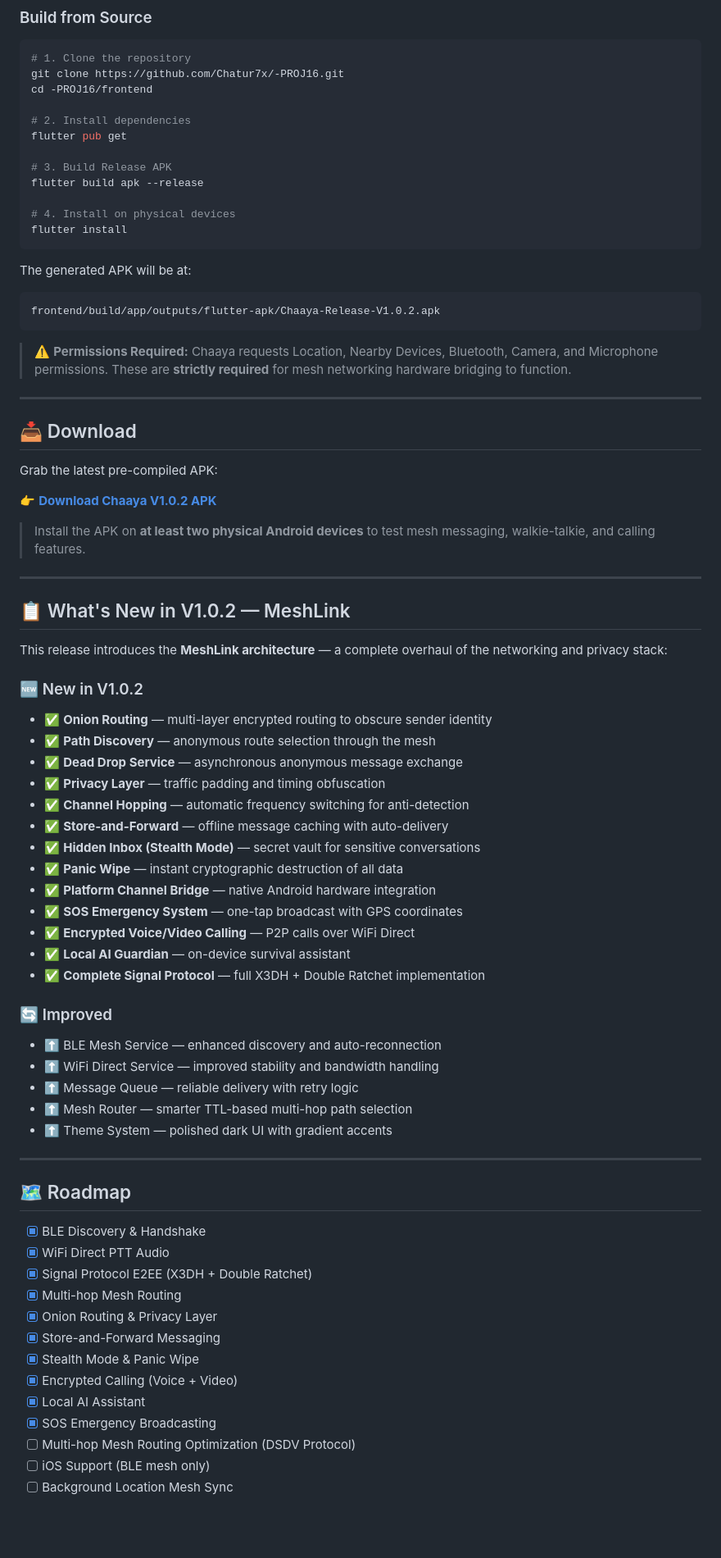
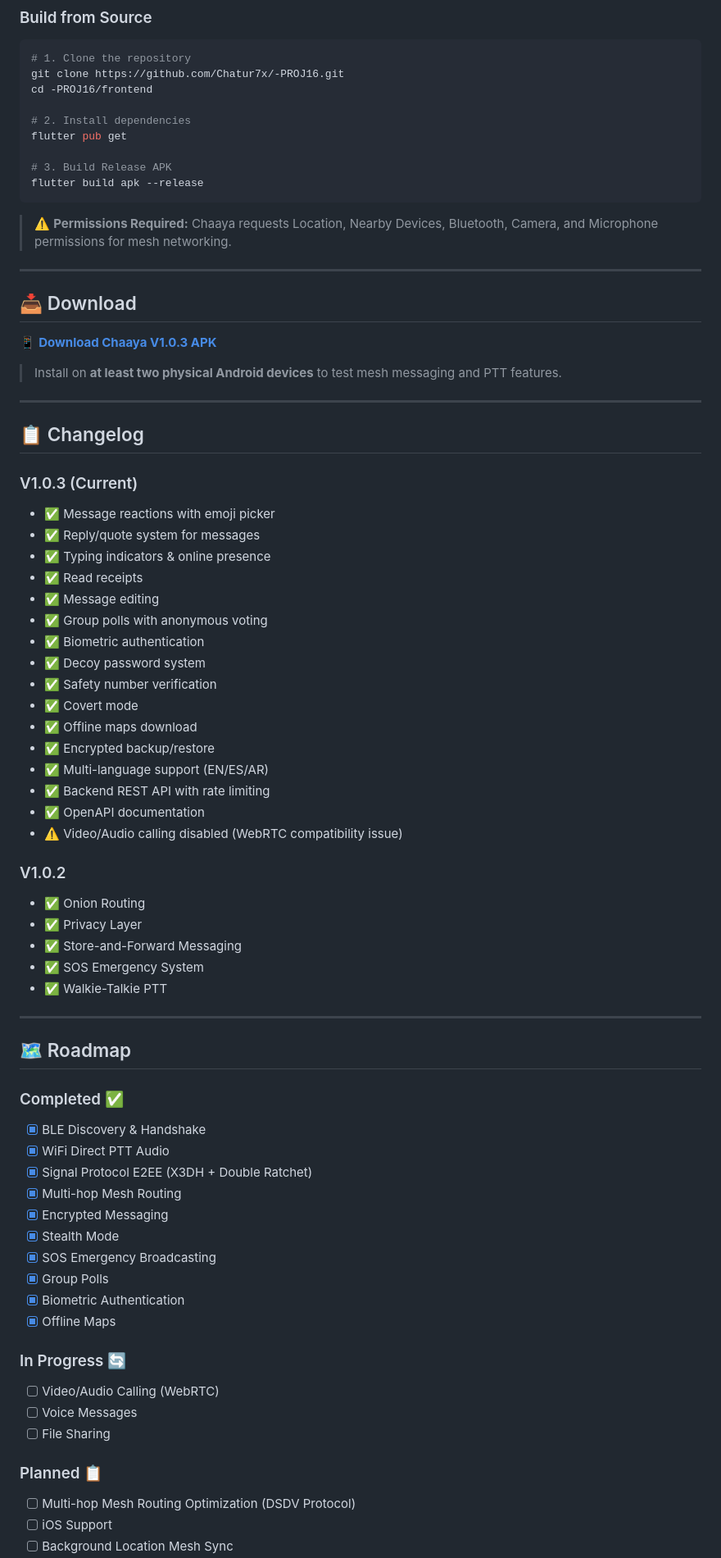
Before and after one commit to Chatur7x/Chhaya, a Markdown page: README.md, the part around one of its changes. Shown at 82% size. Rendered like a GitHub page; blank space fills up the shorter version.

Commit message:
docs: update README for V1.0.3 release with accurate feature status

````diff
--- a/README.md
+++ b/README.md
@@ -205,70 +200,69 @@ flutter pub get
 
 # 3. Build Release APK
 flutter build apk --release
-
-# 4. Install on physical devices
-flutter install
 ```
 
-The generated APK will be at:
-```
-frontend/build/app/outputs/flutter-apk/Chaaya-Release-V1.0.2.apk
-```
-
-> ⚠️ **Permissions Required:** Chaaya requests Location, Nearby Devices, Bluetooth, Camera, and Microphone permissions. These are **strictly required** for mesh networking hardware bridging to function.
+> ⚠️ **Permissions Required:** Chaaya requests Location, Nearby Devices, Bluetooth, Camera, and Microphone permissions for mesh networking.
 
 ---
 
 ## 📥 Download
 
-Grab the latest pre-compiled APK:
+📱 **[Download Chaaya V1.0.3 APK](https://github.com/Chatur7x/-PROJ16/releases/latest)**
 
-👉 **[Download Chaaya V1.0.2 APK](https://github.com/Chatur7x/-PROJ16/releases/latest)**
-
-> Install the APK on **at least two physical Android devices** to test mesh messaging, walkie-talkie, and calling features.
+> Install on **at least two physical Android devices** to test mesh messaging and PTT features.
 
 ---
 
-## 📋 What's New in V1.0.2 — MeshLink
+## 📋 Changelog
 
-This release introduces the **MeshLink architecture** — a complete overhaul of the networking and privacy stack:
+### V1.0.3 (Current)
+- ✅ Message reactions with emoji picker
+- ✅ Reply/quote system for messages
+- ✅ Typing indicators & online presence
+- ✅ Read receipts
+- ✅ Message editing
+- ✅ Group polls with anonymous voting
+- ✅ Biometric authentication
+- ✅ Decoy password system
+- ✅ Safety number verification
+- ✅ Covert mode
+- ✅ Offline maps download
+- ✅ Encrypted backup/restore
+- ✅ Multi-language support (EN/ES/AR)
+- ✅ Backend REST API with rate limiting
+- ✅ OpenAPI documentation
+- ⚠️ Video/Audio calling disabled (WebRTC compatibility issue)
 
-### 🆕 New in V1.0.2
-- ✅ **Onion Routing** — multi-layer encrypted routing to obscure sender identity
-- ✅ **Path Discovery** — anonymous route selection through the mesh
-- ✅ **Dead Drop Service** — asynchronous anonymous message exchange
-- ✅ **Privacy Layer** — traffic padding and timing obfuscation
-- ✅ **Channel Hopping** — automatic frequency switching for anti-detection
-- ✅ **Store-and-Forward** — offline message caching with auto-delivery
-- ✅ **Hidden Inbox (Stealth Mode)** — secret vault for sensitive conversations
-- ✅ **Panic Wipe** — instant cryptographic destruction of all data
-- ✅ **Platform Channel Bridge** — native Android hardware integration
-- ✅ **SOS Emergency System** — one-tap broadcast with GPS coordinates
-- ✅ **Encrypted Voice/Video Calling** — P2P calls over WiFi Direct
-- ✅ **Local AI Guardian** — on-device survival assistant
-- ✅ **Complete Signal Protocol** — full X3DH + Double Ratchet implementation
-
-### 🔄 Improved
-- ⬆️ BLE Mesh Service — enhanced discovery and auto-reconnection
-- ⬆️ WiFi Direct Service — improved stability and bandwidth handling
-- ⬆️ Message Queue — reliable delivery with retry logic
-- ⬆️ Mesh Router — smarter TTL-based multi-hop path selection
-- ⬆️ Theme System — polished dark UI with gradient accents
+### V1.0.2
+- ✅ Onion Routing
+- ✅ Privacy Layer
+- ✅ Store-and-Forward Messaging
+- ✅ SOS Emergency System
+- ✅ Walkie-Talkie PTT
 
 ---
 
 ## 🗺️ Roadmap
 
+### Completed ✅
 - [x] BLE Discovery & Handshake
 - [x] WiFi Direct PTT Audio
 - [x] Signal Protocol E2EE (X3DH + Double Ratchet)
 - [x] Multi-hop Mesh Routing
-- [x] Onion Routing & Privacy Layer
-- [x] Store-and-Forward Messaging
-- [x] Stealth Mode & Panic Wipe
-- [x] Encrypted Calling (Voice + Video)
-- [x] Local AI Assistant
+- [x] Encrypted Messaging
+- [x] Stealth Mode
 - [x] SOS Emergency Broadcasting
+- [x] Group Polls
+- [x] Biometric Authentication
+- [x] Offline Maps
+
+### In Progress 🔄
+- [ ] Video/Audio Calling (WebRTC)
+- [ ] Voice Messages
+- [ ] File Sharing
+
+### Planned 📋
 - [ ] Multi-hop Mesh Routing Optimization (DSDV Protocol)
-- [ ] iOS Support (BLE mesh only)
+- [ ] iOS Support
 - [ ] Background Location Mesh Sync
````
Also changed, not shown: other parts of README.md (+82 -87 lines).
